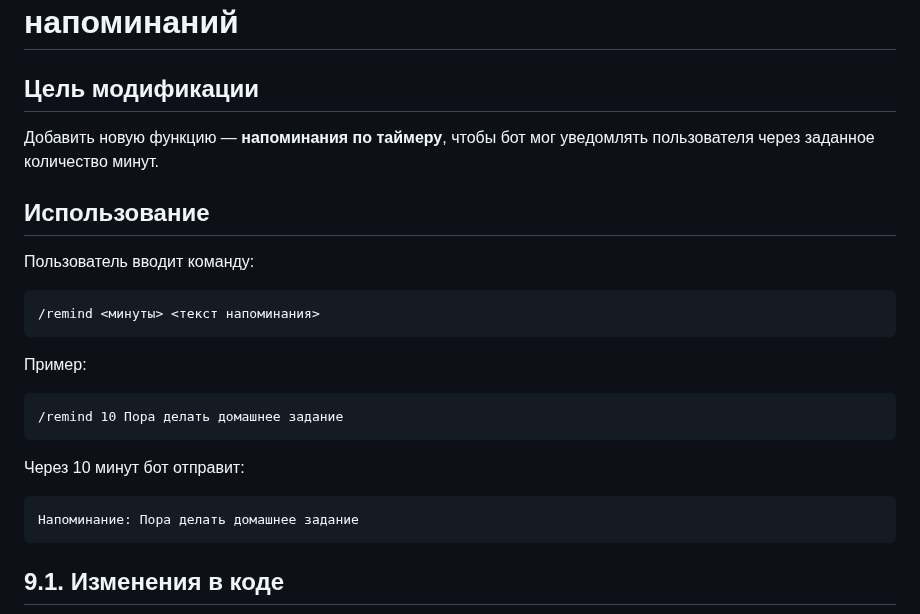
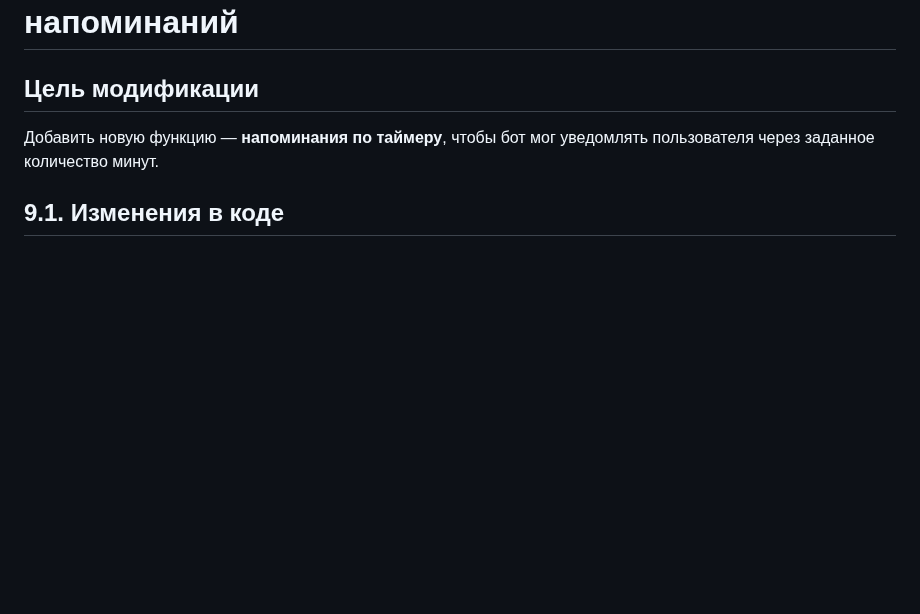
Before and after one commit to edducon/project_practice, a Markdown page: docs/отчет_о_практической_реализации_технологии.md, the part around the change. Drawn GitHub-style; blank space fills up the shorter version.

Commit message:
Отредактирована вариативная часть модификация

````diff
--- a/docs/отчет_о_практической_реализации_технологии.md
+++ b/docs/отчет_о_практической_реализации_технологии.md
@@ -300,20 +300,6 @@ pm2 list
 ## Цель модификации
 Добавить новую функцию — **напоминания по таймеру**, чтобы бот мог уведомлять пользователя через заданное количество минут.
 
-## Использование
-Пользователь вводит команду:
-```
-/remind <минуты> <текст напоминания>
-```
-Пример:
-```
-/remind 10 Пора делать домашнее задание
-```
-Через 10 минут бот отправит:
-```
-Напоминание: Пора делать домашнее задание
-```
-
 ## 9.1. Изменения в коде
 ![img.png](Remind.png)
 ### index.js
````
